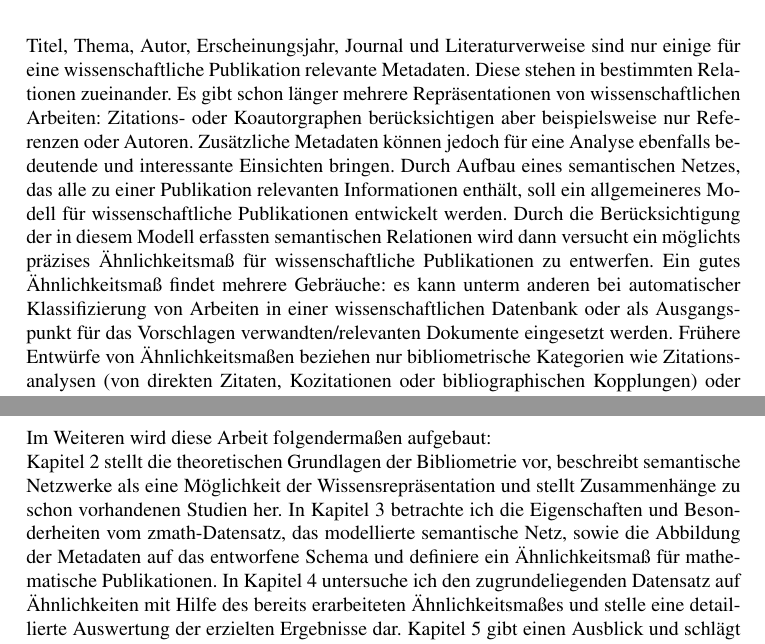
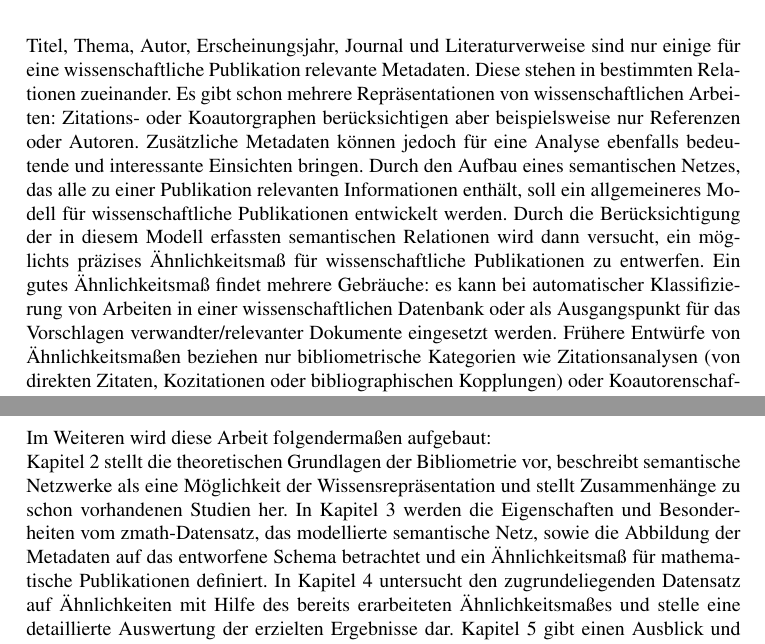
Before and after one commit to lusy/SemanticModellingPaperSimilarity, a LaTeX document (paper/paper.tex, which reads paper/1-Einleitung.tex): two parts of pages 3 and 4 of 12, joined at a grey line, cut so that both start at the same text. Compiled offline with pdfLaTeX; the source files are stored in an older character set and shown here as Unicode.

Commit message:
typos and other style errors corrected

```diff
--- a/paper/1-Einleitung.tex
+++ b/paper/1-Einleitung.tex
@@ -3,12 +3,12 @@
 \subsection{Motivation}
 Titel, Thema, Autor, Erscheinungsjahr, Journal und Literaturverweise sind nur einige für eine wissenschaftliche Publikation relevante Metadaten.
 Diese stehen in bestimmten Relationen zueinander.
-Es gibt schon länger mehrere Repräsentationen von wissenschaftlichen Arbeiten: Zitations- oder Koautorgraphen berücksichtigen aber beispielsweise nur Referenzen oder Autoren.
+Es gibt schon mehrere Repräsentationen von wissenschaftlichen Arbeiten: Zitations- oder Koautorgraphen berücksichtigen aber beispielsweise nur Referenzen oder Autoren.
 Zusätzliche Metadaten können jedoch für eine Analyse ebenfalls bedeutende und interessante Einsichten bringen.
-Durch Aufbau eines semantischen Netzes, das alle zu einer Publikation relevanten Informationen enthält, soll ein allgemeineres Modell für wissenschaftliche Publikationen entwickelt werden.
-Durch die Berücksichtigung der in diesem Modell erfassten semantischen Relationen wird dann versucht ein möglichts präzises Ähnlichkeitsmaß für wissenschaftliche Publikationen zu entwerfen. %vlt beispiele (A ist Autor von Paper P, P ist Journal C erschienen, hat X,Y,Z als Keywords usw)
-Ein gutes Ähnlichkeitsmaß findet mehrere Gebräuche: es kann unterm anderen bei automatischer Klassifizierung von Arbeiten in einer wissenschaftlichen Datenbank oder als Ausgangspunkt für das Vorschlagen verwandten/relevanten Dokumente eingesetzt werden.
-Frühere Entwürfe von Ähnlichkeitsmaßen beziehen nur bibliometrische Kategorien wie Zitationsanalysen (von direkten Zitaten, Kozitationen oder bibliographischen Kopplungen) oder Koautorenschaften ein.
+Durch den Aufbau eines semantischen Netzes, das alle zu einer Publikation relevanten Informationen enthält, soll ein allgemeineres Modell für wissenschaftliche Publikationen entwickelt werden.
+Durch die Berücksichtigung der in diesem Modell erfassten semantischen Relationen wird dann versucht, ein möglichts präzises Ähnlichkeitsmaß für wissenschaftliche Publikationen zu entwerfen. %vlt beispiele (A ist Autor von Paper P, P ist Journal C erschienen, hat X,Y,Z als Keywords usw)
+Ein gutes Ähnlichkeitsmaß findet mehrere Gebräuche: es kann bei automatischer Klassifizierung von Arbeiten in einer wissenschaftlichen Datenbank oder als Ausgangspunkt für das Vorschlagen verwandter/relevanter Dokumente eingesetzt werden.
+Frühere Entwürfe von Ähnlichkeitsmaßen beziehen nur bibliometrische Kategorien wie Zitationsanalysen (von direkten Zitaten, Kozitationen oder bibliographischen Kopplungen) oder Koautorenschaften ein.%referenz!
 Indem alle Metadaten zu einer Publikation und ihre semantische Erfassung in eine neue Definition integriert werden, sollen genauere Ergebnisse erzielt werden.
 
 
@@ -39,8 +39,8 @@ Diese werden mit Hilfe von Ontology-Engineering-Tools und einem in $Python$ gesc
 Im Weiteren wird diese Arbeit folgendermaßen aufgebaut:
 \\
 Kapitel 2 stellt die theoretischen Grundlagen der Bibliometrie vor, beschreibt semantische Netzwerke als eine Möglichkeit der Wissensrepräsentation und stellt Zusammenhänge zu schon vorhandenen Studien her.
-In Kapitel 3 betrachte ich die Eigenschaften und Besonderheiten vom zmath-Datensatz, das modellierte semantische Netz, sowie die Abbildung der Metadaten auf das entworfene Schema und definiere ein Ähnlichkeitsmaß für mathematische Publikationen.
-In Kapitel 4 untersuche ich den zugrundeliegenden Datensatz auf Ähnlichkeiten mit Hilfe des bereits erarbeiteten Ähnlichkeitsmaßes und stelle eine detaillierte Auswertung der erzielten Ergebnisse dar.
+In Kapitel 3 werden die Eigenschaften und Besonderheiten vom zmath-Datensatz, das modellierte semantische Netz, sowie die Abbildung der Metadaten auf das entworfene Schema betrachtet und ein Ähnlichkeitsmaß für mathematische Publikationen definiert.
+In Kapitel 4 untersucht den zugrundeliegenden Datensatz auf Ähnlichkeiten mit Hilfe des bereits erarbeiteten Ähnlichkeitsmaßes und stelle eine detaillierte Auswertung der erzielten Ergebnisse dar.
 Kapitel 5 gibt einen Ausblick und schlägt Ansätze für weiterführende Untersuchungen vor und fasst nochmal abschließend die Arbeit zusammen.
 
 %-present the subject, it could be with an example
```
Also changed, not shown: paper/paper.tex (+1 -1 lines).
